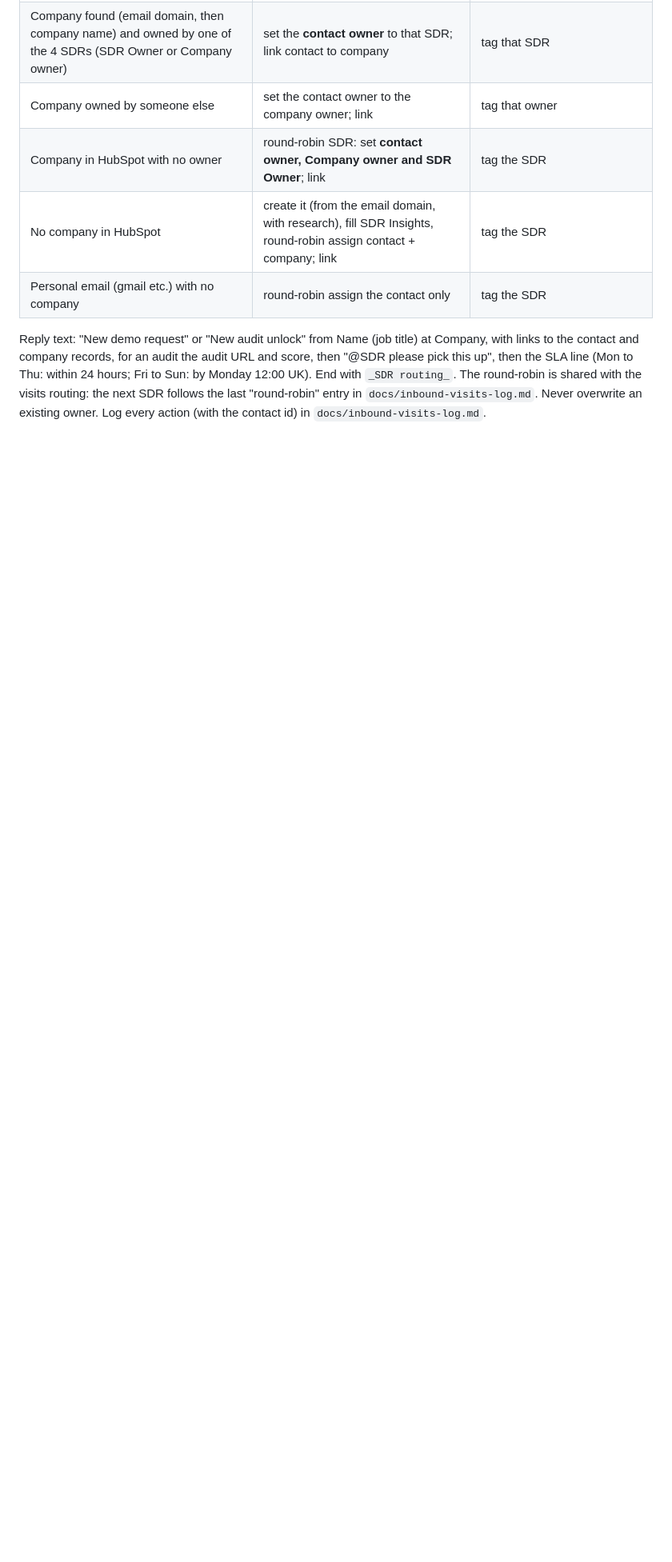
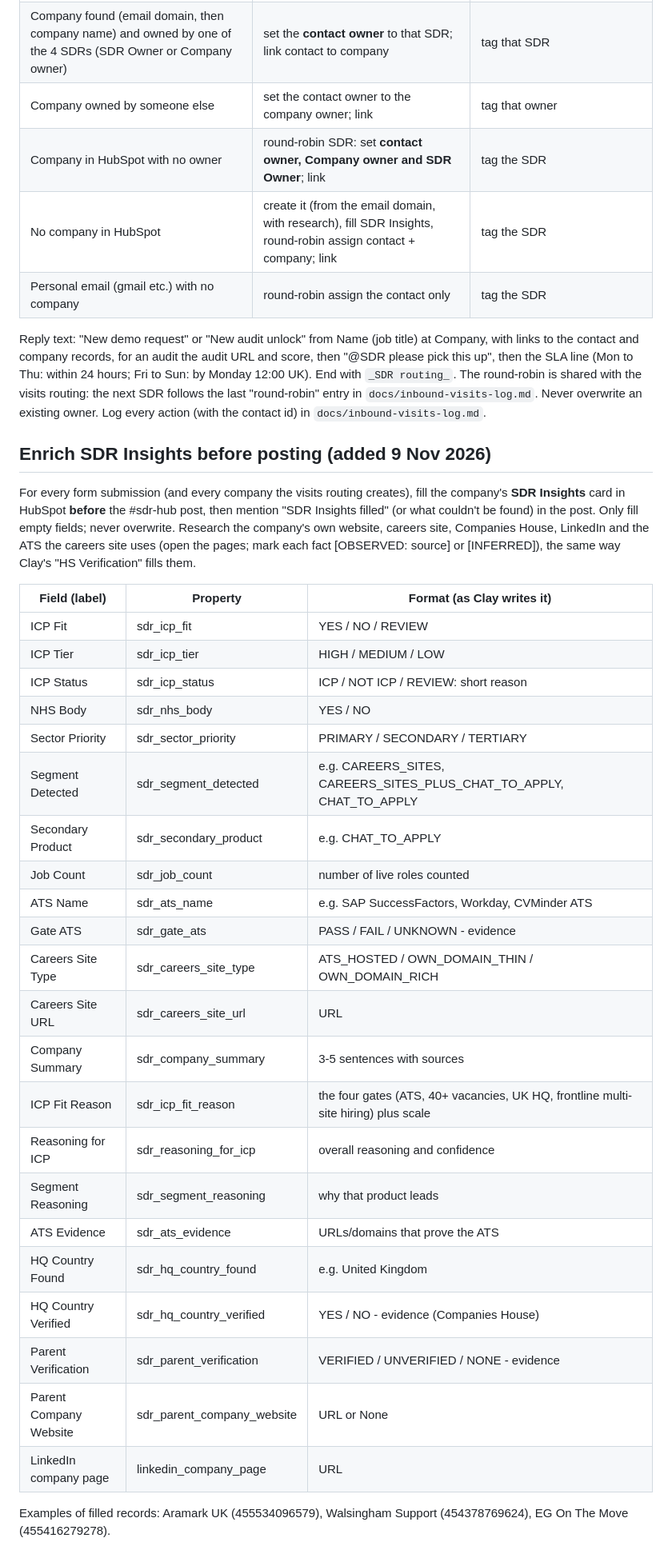
Before and after one commit to arushi0101/inploi-sdr-portal, a Markdown page: docs/inbound-visits-runbook.md, the part around the change. Shown at 80% size. GitHub-like rendering; blank space fills up the shorter version.

Commit message:
Runbook: fill SDR Insights on every form submission before posting
Co-Authored-By: Claude Opus 5.5 <noreply@anthropic.com>
Claude-Session: https://claude.ai/code/session_019kCRiMhe627L7pF9HHGcri

```diff
--- a/docs/inbound-visits-runbook.md
+++ b/docs/inbound-visits-runbook.md
@@ -50,3 +50,36 @@ Reply text: "New demo request" or "New audit unlock" from Name (job title) at Co
 for an audit the audit URL and score, then "@SDR please pick this up", then the SLA line (Mon to Thu: within 24 hours; Fri to Sun: by Monday 12:00 UK). End with `_SDR routing_`.
 The round-robin is shared with the visits routing: the next SDR follows the last "round-robin" entry in `docs/inbound-visits-log.md`.
 Never overwrite an existing owner. Log every action (with the contact id) in `docs/inbound-visits-log.md`.
+
+## Enrich SDR Insights before posting (added 9 Nov 2026)
+For every form submission (and every company the visits routing creates), fill the company's **SDR Insights** card in HubSpot
+**before** the #sdr-hub post, then mention "SDR Insights filled" (or what couldn't be found) in the post.
+Only fill empty fields; never overwrite. Research the company's own website, careers site, Companies House, LinkedIn and the ATS
+the careers site uses (open the pages; mark each fact [OBSERVED: source] or [INFERRED]), the same way Clay's "HS Verification" fills them.
+
+| Field (label) | Property | Format (as Clay writes it) |
+|---|---|---|
+| ICP Fit | sdr_icp_fit | YES / NO / REVIEW |
+| ICP Tier | sdr_icp_tier | HIGH / MEDIUM / LOW |
+| ICP Status | sdr_icp_status | ICP / NOT ICP / REVIEW: short reason |
+| NHS Body | sdr_nhs_body | YES / NO |
+| Sector Priority | sdr_sector_priority | PRIMARY / SECONDARY / TERTIARY |
+| Segment Detected | sdr_segment_detected | e.g. CAREERS_SITES, CAREERS_SITES_PLUS_CHAT_TO_APPLY, CHAT_TO_APPLY |
+| Secondary Product | sdr_secondary_product | e.g. CHAT_TO_APPLY |
+| Job Count | sdr_job_count | number of live roles counted |
+| ATS Name | sdr_ats_name | e.g. SAP SuccessFactors, Workday, CVMinder ATS |
+| Gate ATS | sdr_gate_ats | PASS / FAIL / UNKNOWN - evidence |
+| Careers Site Type | sdr_careers_site_type | ATS_HOSTED / OWN_DOMAIN_THIN / OWN_DOMAIN_RICH |
+| Careers Site URL | sdr_careers_site_url | URL |
+| Company Summary | sdr_company_summary | 3-5 sentences with sources |
+| ICP Fit Reason | sdr_icp_fit_reason | the four gates (ATS, 40+ vacancies, UK HQ, frontline multi-site hiring) plus scale |
+| Reasoning for ICP | sdr_reasoning_for_icp | overall reasoning and confidence |
+| Segment Reasoning | sdr_segment_reasoning | why that product leads |
+| ATS Evidence | sdr_ats_evidence | URLs/domains that prove the ATS |
+| HQ Country Found | sdr_hq_country_found | e.g. United Kingdom |
+| HQ Country Verified | sdr_hq_country_verified | YES / NO - evidence (Companies House) |
+| Parent Verification | sdr_parent_verification | VERIFIED / UNVERIFIED / NONE - evidence |
+| Parent Company Website | sdr_parent_company_website | URL or None |
+| LinkedIn company page | linkedin_company_page | URL |
+
+Examples of filled records: Aramark UK (455534096579), Walsingham Support (454378769624), EG On The Move (455416279278).
```
